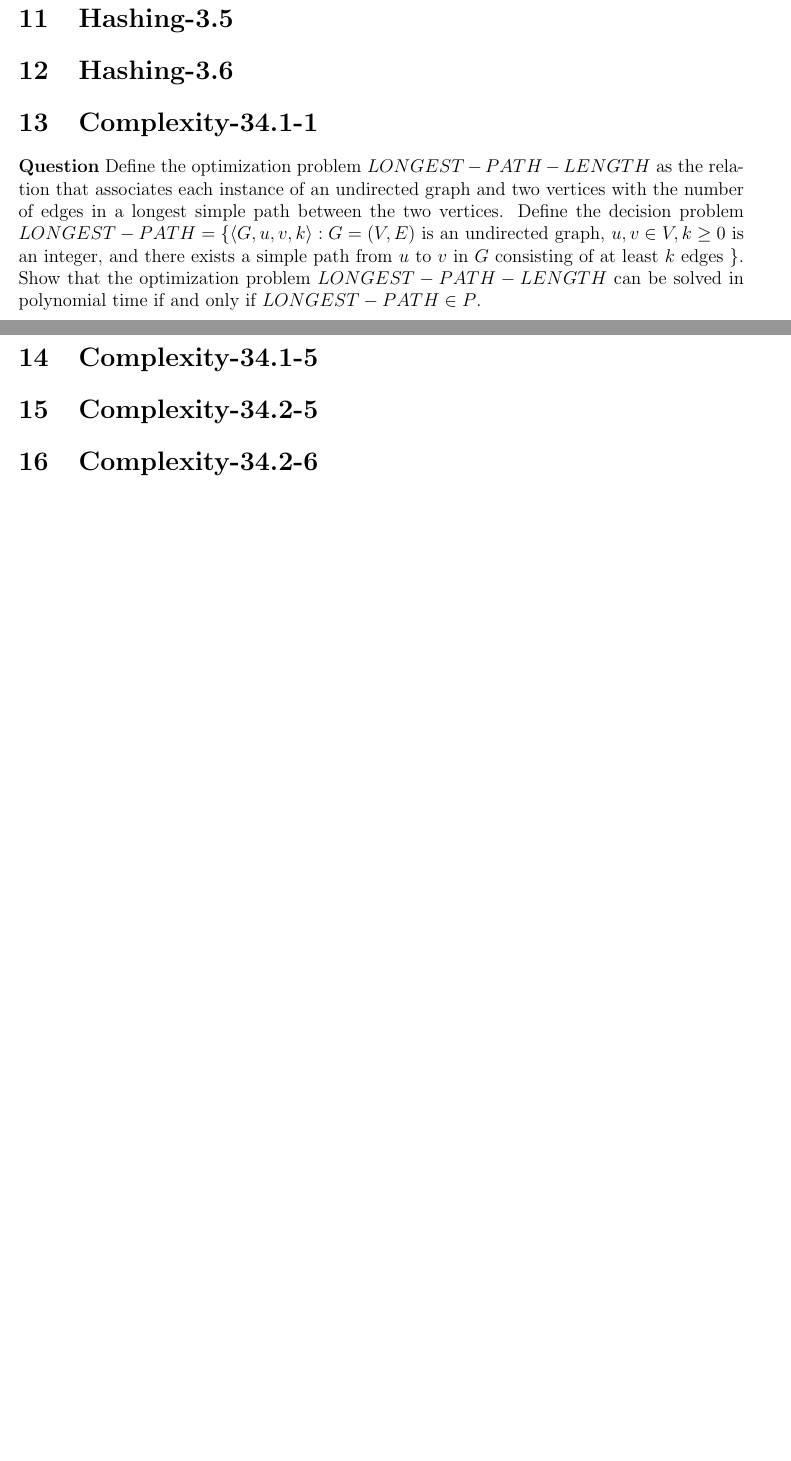
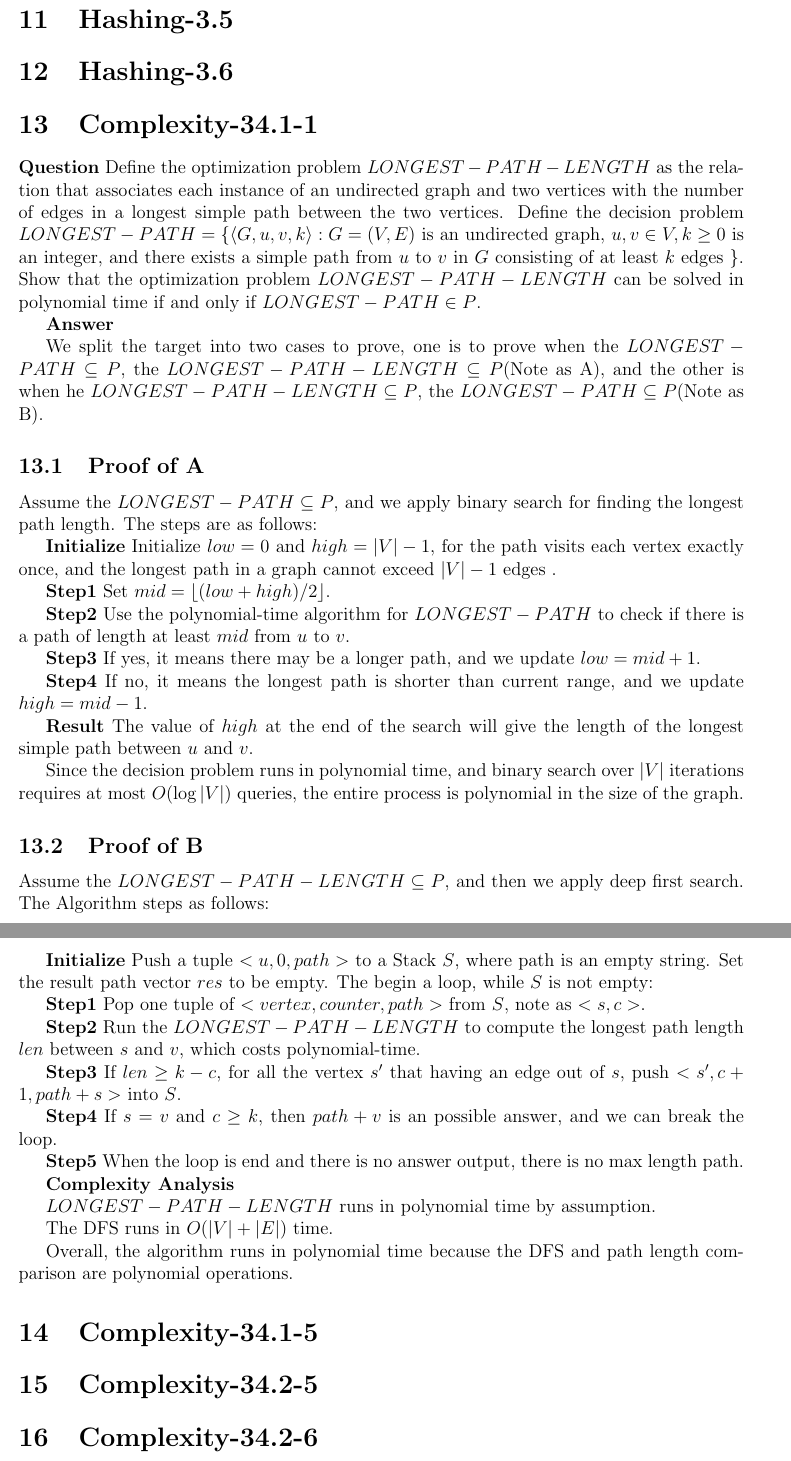
Before and after one commit to santiweide/ku2024-aads, a LaTeX document (a3.tex): two parts of pages 3 and 4 of 4 before the commit and two parts of pages 4 and 5 of 5 after it, joined at a grey line, cut so that both start at the same text, the shorter picture padded with empty space. Compiled offline with pdfLaTeX.

Commit message:
add 3.4, complexity1

```diff
--- a/a3.tex
+++ b/a3.tex
@@ -155,6 +181,51 @@ So we have
 %wanjing
 \textbf{Question}
 Define the optimization problem $LONGEST-PATH-LENGTH$ as the relation that associates each instance of an undirected graph and two vertices with the number of edges in a longest simple path between the two vertices. Define the decision problem $LONGEST-PATH= \{\langle G, u, v, k\rangle: G = (V, E)$ is an undirected graph, $u, v \in V, k \ge 0$ is an integer, and there exists a simple path from $u$ to $v$ in $G$ consisting of at least $k$ edges $\}$. Show that the optimization problem $LONGEST-PATH-LENGTH$ can be solved in polynomial time if and only if $LONGEST-PATH \in P$.
+
+\textbf{Answer}
+
+We split the target into two cases to prove, one is to prove when the $LONGEST-PATH \subseteq P$, the $LONGEST-PATH-LENGTH \subseteq P$(Note as A), and the other is when he $LONGEST-PATH-LENGTH \subseteq P$, the $LONGEST-PATH \subseteq P$(Note as B).
+
+\subsection{Proof of A}
+Assume the $LONGEST-PATH \subseteq P$, and we apply binary search for finding the longest path length. The steps are as follows:
+
+\textbf{Initialize} Initialize $low = 0$ and $high = |V| - 1$, for the path visits each vertex exactly once, and the longest path in a graph cannot exceed $|V| - 1$ edges .
+
+\textbf{Step1} Set $mid = \lfloor (low + high) / 2 \rfloor$.
+
+\textbf{Step2} Use the polynomial-time algorithm for $LONGEST-PATH$ to check if there is a path of length at least $mid$ from $u$ to $v$.
+
+\textbf{Step3} If yes, it means there may be a longer path, and we update $low = mid + 1$.
+
+\textbf{Step4} If no, it means the longest path is shorter than current range, and we update $high = mid - 1$.
+
+\textbf{Result} The value of $high$ at the end of the search will give the length of the longest simple path between $u$ and $v$.
+
+Since the decision problem runs in polynomial time, and binary search over $|V|$ iterations requires at most $O(\log |V|)$ queries, the entire process is polynomial in the size of the graph.
+
+\subsection{Proof of B}
+Assume the $LONGEST-PATH-LENGTH \subseteq P$, and then we apply deep first search. The Algorithm steps as follows:
+
+\textbf{Initialize} Push a tuple $<u, 0, path>$ to a Stack $S$, where path is an empty string. Set the result path vector $res$ to be empty. The begin a loop, while $S$ is not empty:
+
+\textbf{Step1} Pop one tuple of $<vertex, counter, path>$ from $S$, note as $<s, c>$.
+
+\textbf{Step2} Run the $LONGEST-PATH-LENGTH$ to compute the longest path length $len$ between $s$ and $v$, which costs polynomial-time.
+
+\textbf{Step3} If $len \geq k-c$, for all the vertex $s'$ that having an edge out of $s$, push $<s', c+1, path+s>$ into $S$.
+
+\textbf{Step4} If $s = v$ and $c \ge k$, then $path + v$ is an possible answer, and we can break the loop.
+
+\textbf{Step5} When the loop is end and there is no answer output, there is no max length path.
+
+\textbf{Complexity Analysis}
+
+ $LONGEST-PATH-LENGTH$ runs in polynomial time by assumption.
+
+The DFS runs in $O(|V| + |E|)$ time.
+
+Overall, the algorithm runs in polynomial time because the DFS and path length comparison are polynomial operations.
+
 
 
 \section{Complexity-34.1-5}
```
Also changed, not shown: a3.tex (28 more changed lines).
